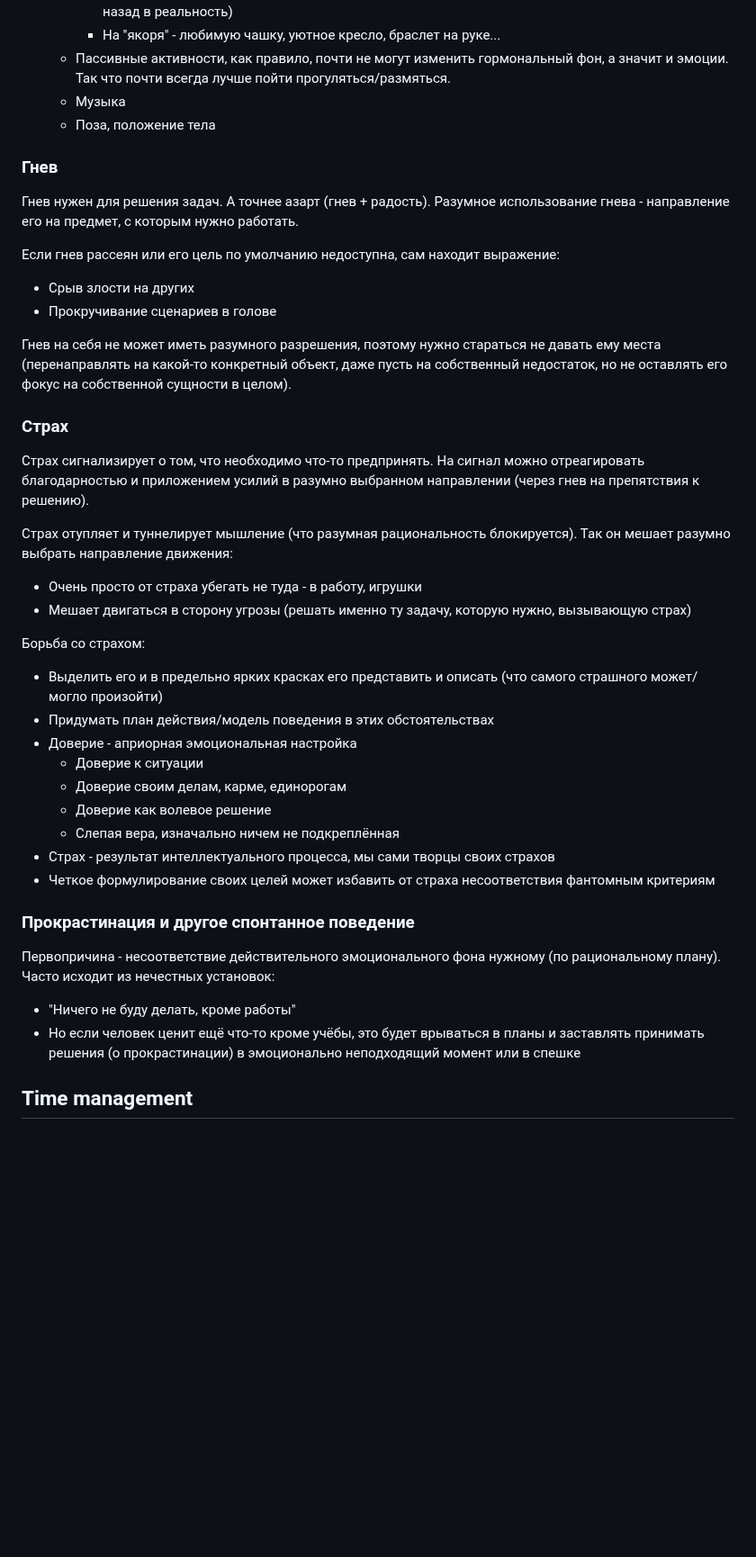
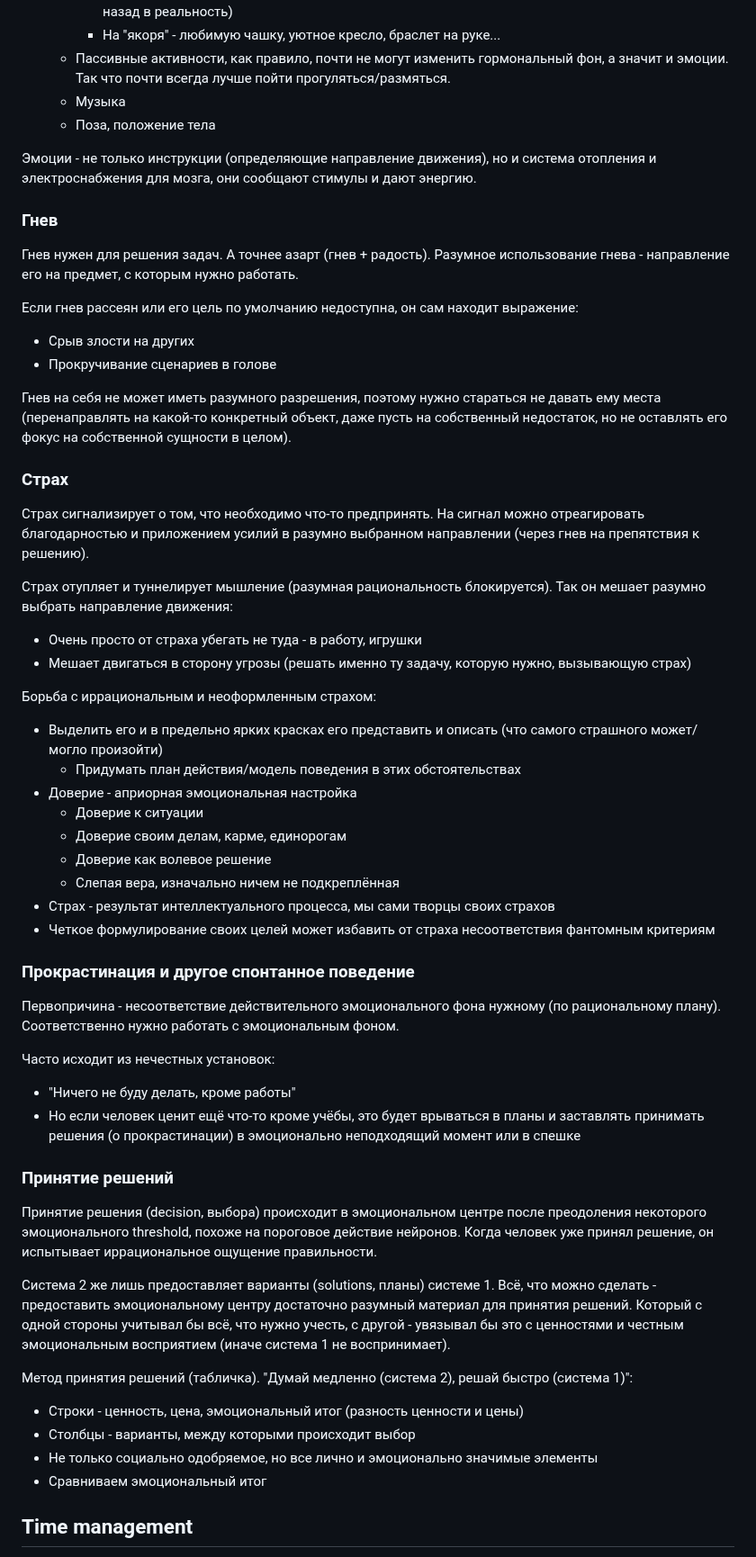
Before and after one commit to winter-yuki/winter-yuki.github.io, a Markdown page: soft-notes.md, the part around one of its changes. Shown at 90% size. Drawn GitHub-style; blank space fills up the shorter version.

```diff
--- a/soft-notes.md
+++ b/soft-notes.md
@@ -56,13 +58,15 @@ Anger, fear - отношение к изменению; joy, sadness - отно
   * Музыка
   * Поза, положение тела
 
+Эмоции - не только инструкции (определяющие направление движения), но и система отопления и электроснабжения для мозга, они сообщают стимулы и дают энергию.
+
 ### Гнев
 
 Гнев нужен для решения задач.
 А точнее азарт (гнев + радость).
 Разумное использование гнева - направление его на предмет, с которым нужно работать.
 
-Если гнев рассеян или его цель по умолчанию недоступна, сам находит выражение:
+Если гнев рассеян или его цель по умолчанию недоступна, он сам находит выражение:
 * Срыв злости на других
 * Прокручивание сценариев в голове
 
@@ -73,14 +77,14 @@ Anger, fear - отношение к изменению; joy, sadness - отно
 Страх сигнализирует о том, что необходимо что-то предпринять.
 На сигнал можно отреагировать благодарностью и приложением усилий в разумно выбранном направлении (через гнев на препятствия к решению).
 
-Страх отупляет и туннелирует мышление (что разумная рациональность блокируется).
+Страх отупляет и туннелирует мышление (разумная рациональность блокируется).
 Так он мешает разумно выбрать направление движения:
 * Очень просто от страха убегать не туда - в работу, игрушки
 * Мешает двигаться в сторону угрозы (решать именно ту задачу, которую нужно, вызывающую страх)
 
-Борьба со страхом:
+Борьба с иррациональным и неоформленным страхом:
 * Выделить его и в предельно ярких красках его представить и описать (что самого страшного может/могло произойти)
-* Придумать план действия/модель поведения в этих обстоятельствах
+  * Придумать план действия/модель поведения в этих обстоятельствах
 * Доверие - априорная эмоциональная настройка
   * Доверие к ситуации
   * Доверие своим делам, карме, единорогам
@@ -92,9 +96,27 @@ Anger, fear - отношение к изменению; joy, sadness - отно
 ### Прокрастинация и другое спонтанное поведение
 
 Первопричина - несоответствие действительного эмоционального фона нужному (по рациональному плану).
+Соответственно нужно работать с эмоциональным фоном.
+
 Часто исходит из нечестных установок:
 * "Ничего не буду делать, кроме работы"
 * Но если человек ценит ещё что-то кроме учёбы, это будет врываться в планы и заставлять принимать решения (о прокрастинации) в эмоционально неподходящий момент или в спешке
 
+### Принятие решений
+
+Принятие решения (decision, выбора) происходит в эмоциональном центре после преодоления некоторого эмоционального threshold, похоже на пороговое действие нейронов.
+Когда человек уже принял решение, он испытывает иррациональное ощущение правильности.
+
+Система 2 же лишь предоставляет варианты (solutions, планы) системе 1.
+Всё, что можно сделать - предоставить эмоциональному центру достаточно разумный материал для принятия решений.
+Который с одной стороны учитывал бы всё, что нужно учесть, с другой - увязывал бы это с ценностями и честным эмоциональным восприятием (иначе система 1 не воспринимает).
+
+Метод принятия решений (табличка). "Думай медленно (система 2), решай быстро (система 1)":
+* Строки - ценность, цена, эмоциональный итог (разность ценности и цены)
+* Столбцы - варианты, между которыми происходит выбор
+* Не только социально одобряемое, но все лично и эмоционально значимые элементы
+* Сравниваем эмоциональный итог
+
+
 ## Time management
 
```
Also changed, not shown: other parts of soft-notes.md (+84 -52 lines).
